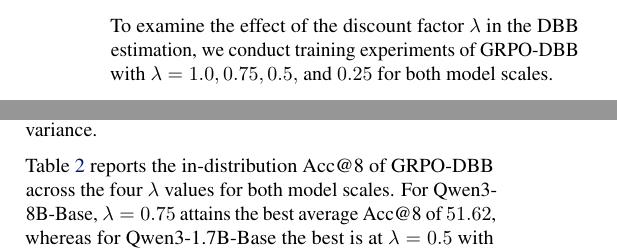
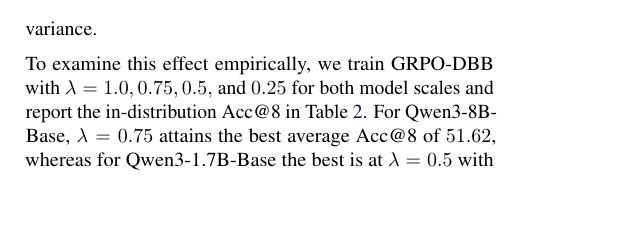
Before and after one commit to HaeChan0305/ICML2026-GRPOHistBeta-CameraReady, a LaTeX paper (paper.tex, which reads contents/06_analysis.tex): two parts of the columns of page 7 of 20 before the commit and part of one column of page 7 of 20 after it, the two joined at a grey line, cut at the place of the change, the shorter picture padded with empty space. Compiled offline with pdfLaTeX.

Commit message:
Reorder 5.2: mechanism first, then merged setup+results
Move the mechanistic discussion of lambda (bias/variance trade-off) to the
top of Section 5.2, so the section reads "what lambda does in theory" -> "what
we observe in Table 2" -> "why the optimal shifts with scale" -> "general
recommendation". Merge the one-line experiment-setup sentence into the
results paragraph, since they describe the same ablation.

Co-Authored-By: Claude Opus 4.7 (1M context) <noreply@anthropic.com>

```diff
--- a/contents/06_analysis.tex
+++ b/contents/06_analysis.tex
@@ -36,13 +36,11 @@
 \subsection{Ablation Study on $\lambda$}
 \label{sec:impact_lambda}
 
-To examine the effect of the discount factor $\lambda$ in the DBB estimation, we conduct training experiments of GRPO-DBB with $\lambda = 1.0, 0.75, 0.5,$ and $0.25$ for both model scales.
-
 The hyperparameter $\lambda$ controls the extent to which the estimation of the Bernoulli parameter $p_{\tau}$ for a given query at epoch $\tau$ depends on historical rollout statistics, namely $\alpha_{\tau-1}$ and $\beta_{\tau-1}$.
 When the learning dynamics are fast and the discrepancy between $p_{\tau}$ and $p_{\tau-1}$ is large, a smaller $\lambda$ is generally more effective, as it places greater emphasis on recent observations and reduces estimation bias.
 Conversely, when the learning dynamics are slower and more stationary, a larger $\lambda$ tends to yield better performance by incorporating more historical information and thereby reducing estimation variance.
 
-Table~\ref{tab:lambda} reports the in-distribution Acc@8 of GRPO-DBB across the four $\lambda$ values for both model scales.
+To examine this effect empirically, we train GRPO-DBB with $\lambda = 1.0, 0.75, 0.5,$ and $0.25$ for both model scales and report the in-distribution Acc@8 in Table~\ref{tab:lambda}.
 For Qwen3-8B-Base, $\lambda=0.75$ attains the best average Acc@8 of $51.62$, whereas for Qwen3-1.7B-Base the best is at $\lambda=0.5$ with $29.96$, corresponding to gains of $2.42$ and $3.22$ points over naive GRPO, respectively.
 Every $\lambda$ setting outperforms naive GRPO except $\lambda=1.0$ on Qwen3-1.7B-Base, confirming that incorporating historical reward statistics through DBB is broadly beneficial.
 Notably, the optimal $\lambda$ shifts with model scale, with the smaller model favoring a smaller $\lambda$.
```
Also changed, not shown: paper.pdf.
